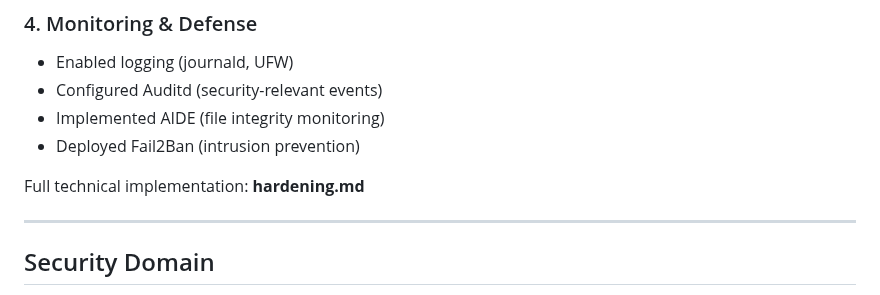
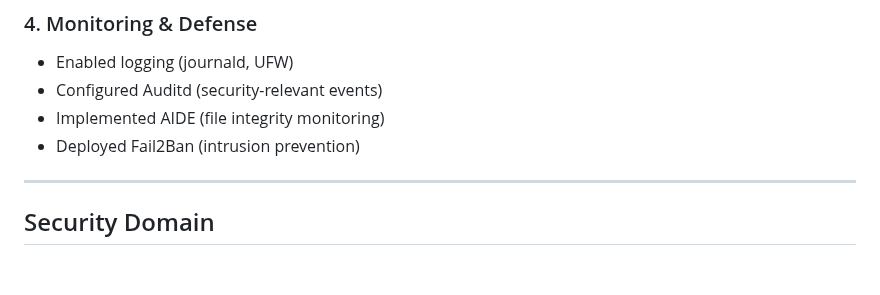
Before and after one commit to licetrosales/cybersecurity-lab, a Markdown page: linux-migration-surface-pro3/README.md, the part around the change. Rendered like a GitHub page; blank space fills up the shorter version.

Commit message:
refactor: remove reference to hardening.md

```diff
--- a/linux-migration-surface-pro3/README.md
+++ b/linux-migration-surface-pro3/README.md
@@ -108,8 +108,6 @@ This layered approach reduces attack surface, increases visibility, and enables
 - Implemented AIDE (file integrity monitoring)
 - Deployed Fail2Ban (intrusion prevention)
 
-Full technical implementation: **hardening.md**
-
 ---
 
 ## Security Domain
```
